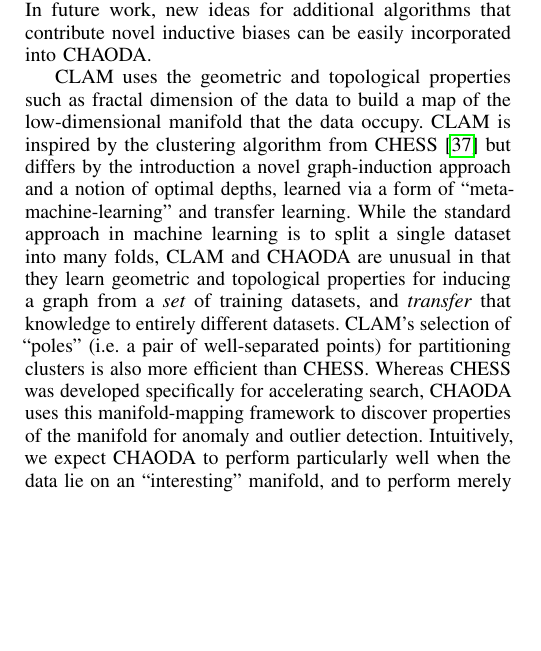
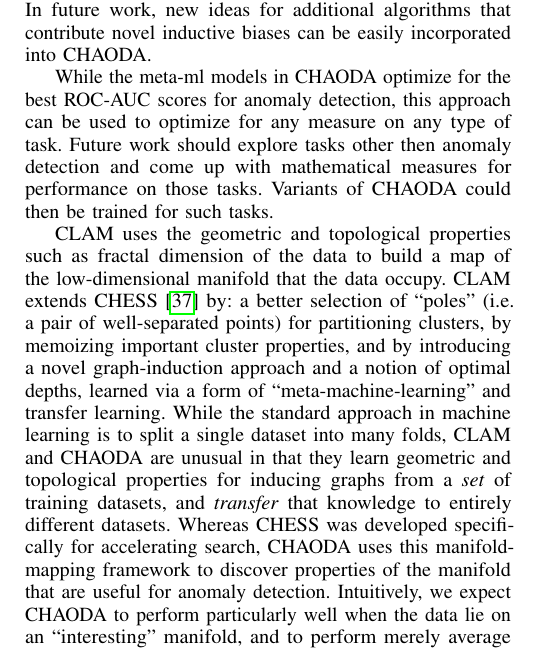
Before and after one commit to URI-ABD/chaoda-paper, a LaTeX paper (paper.tex, which reads sections/4-discussion.tex): part of one column of page 8 of 11, cut so that both start at the same text, the shorter picture padded with empty space. Compiled offline with pdfLaTeX.

Commit message:
updated discussion

```diff
--- a/sections/4-discussion.tex
+++ b/sections/4-discussion.tex
@@ -6,11 +6,17 @@ We have presented CHAODA, an ensemble of six algorithms that use the map of the
 The six individual algorithms are simple to implement on top of CLAM and, when combined into an ensemble, often outperform state-of-the-art methods.
 In future work, new ideas for additional algorithms that contribute novel inductive biases can be easily incorporated into CHAODA.
 
+While the meta-ml models in CHAODA optimize for the best ROC-AUC scores for anomaly detection, this approach can be used to optimize for any measure on any type of task.
+Future work should explore tasks other then anomaly detection and come up with mathematical measures for performance on those tasks.
+Variants of CHAODA could then be trained for such tasks.
+
 CLAM uses the geometric and topological properties such as fractal dimension of the data to build a map of the low-dimensional manifold that the data occupy.
-CLAM is inspired by the clustering algorithm from CHESS~\cite{ishaq2019clustered} but differs by the introduction a novel graph-induction approach and a notion of optimal depths, learned via a form of ``meta-machine-learning'' and transfer learning.
-While the standard approach in machine learning is to split a single dataset into many folds, CLAM and CHAODA are unusual in that they learn geometric and topological properties for inducing a graph from a \emph{set} of training datasets, and \emph{transfer} that knowledge to entirely different datasets.
-CLAM's selection of ``poles'' (i.e. a pair of well-separated points) for partitioning clusters is also more efficient than CHESS.
+CLAM extends CHESS~\cite{ishaq2019clustered} by:
+a better selection of ``poles'' (i.e. a pair of well-separated points) for partitioning clusters,
+by memoizing important cluster properties, and
+by introducing a novel graph-induction approach and a notion of optimal depths, learned via a form of ``meta-machine-learning'' and transfer learning.
+While the standard approach in machine learning is to split a single dataset into many folds, CLAM and CHAODA are unusual in that they learn geometric and topological properties for inducing graphs from a \emph{set} of training datasets, and \emph{transfer} that knowledge to entirely different datasets.
 Whereas CHESS was developed specifically for accelerating search,
-CHAODA uses this manifold-mapping framework to discover properties of the manifold for anomaly and outlier detection.
+CHAODA uses this manifold-mapping framework to discover properties of the manifold that are useful for anomaly detection.
 Intuitively, we expect CHAODA to perform particularly well when the data lie on an ``interesting'' manifold, and to perform merely average when the data derive from an easily-described distribution (or ``boring'' manifold).
 Just as CHESS demonstrated an acceleration of search when the data exhibited \emph{low fractal dimension} and \emph{low metric entropy}, with CHAODA, we see that AUC scores are vastly improved when the data exhibit these properties and often competitive when the data do not exhibit these properties.
```
Also changed, not shown: sections/4-discussion.tex (5 more changed lines).
